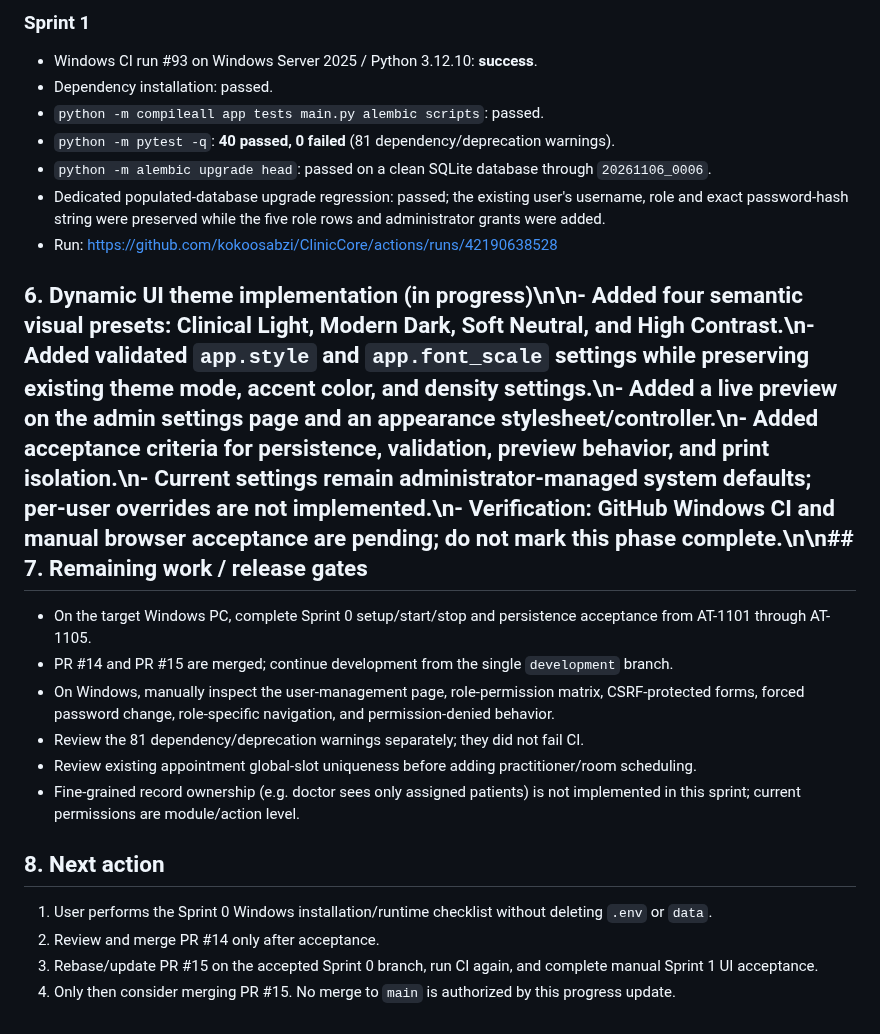
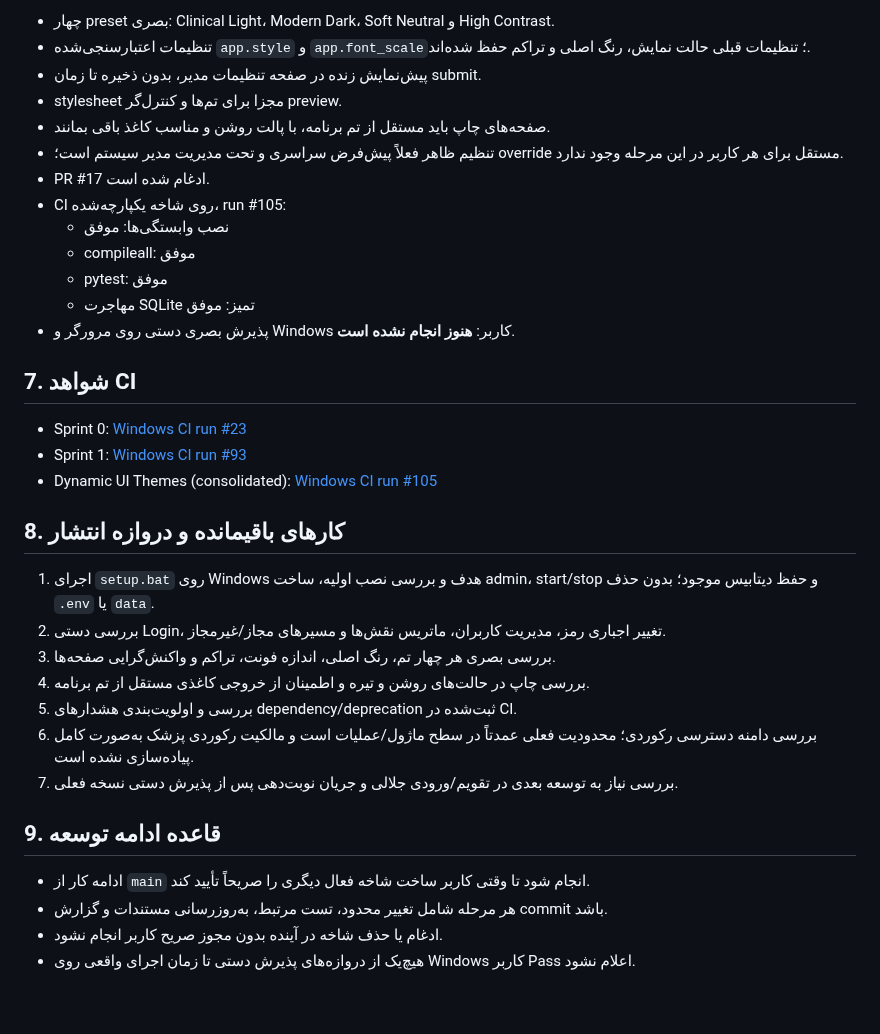
Before and after one commit to kokoosabzi/ClinicCore, a Markdown page: HELP/DEVELOPMENT/PROGRESS.md, the part around one of its changes. Rendered like a GitHub page.

Commit message:
docs: reconcile progress with merged Windows RBAC and theme work

```diff
--- a/HELP/DEVELOPMENT/PROGRESS.md
+++ b/HELP/DEVELOPMENT/PROGRESS.md
@@ -57,25 +71,37 @@ Sprint 1 head at last verified run: `25b881b6f8c672812cbe4ff7206cbb2287eac279`
 
-### Sprint 1
-- Windows CI run #93 on Windows Server 2025 / Python 3.12.10: **success**.
-- Dependency installation: passed.
-- `python -m compileall app tests main.py alembic scripts`: passed.
-- `python -m pytest -q`: **40 passed, 0 failed** (81 dependency/deprecation warnings).
-- `python -m alembic upgrade head`: passed on a clean SQLite database through `20261106_0006`.
-- Dedicated populated-database upgrade regression: passed; the existing user's username, role and exact password-hash string were preserved while the five role rows and administrator grants were added.
-- Run: https://github.com/kokoosabzi/ClinicCore/actions/runs/42190638528
+- چهار preset بصری: Clinical Light، Modern Dark، Soft Neutral و High Contrast.
+- تنظیمات اعتبارسنجی‌شده `app.style` و `app.font_scale`؛ تنظیمات قبلی حالت نمایش، رنگ اصلی و تراکم حفظ شده‌اند.
+- پیش‌نمایش زنده در صفحه تنظیمات مدیر، بدون ذخیره تا زمان submit.
+- stylesheet مجزا برای تم‌ها و کنترل‌گر preview.
+- صفحه‌های چاپ باید مستقل از تم برنامه، با پالت روشن و مناسب کاغذ باقی بمانند.
+- تنظیم ظاهر فعلاً پیش‌فرض سراسری و تحت مدیریت مدیر سیستم است؛ override مستقل برای هر کاربر در این مرحله وجود ندارد.
+- PR #17 ادغام شده است.
+- CI روی شاخه یکپارچه‌شده، run #105:
+  - نصب وابستگی‌ها: موفق
+  - compileall: موفق
+  - pytest: موفق
+  - مهاجرت SQLite تمیز: موفق
+- پذیرش بصری دستی روی مرورگر و Windows کاربر: **هنوز انجام نشده است**.
 
-## 6. Dynamic UI theme implementation (in progress)\n\n- Added four semantic visual presets: Clinical Light, Modern Dark, Soft Neutral, and High Contrast.\n- Added validated `app.style` and `app.font_scale` settings while preserving existing theme mode, accent color, and density settings.\n- Added a live preview on the admin settings page and an appearance stylesheet/controller.\n- Added acceptance criteria for persistence, validation, preview behavior, and print isolation.\n- Current settings remain administrator-managed system defaults; per-user overrides are not implemented.\n- Verification: GitHub Windows CI and manual browser acceptance are pending; do not mark this phase complete.\n\n## 7. Remaining work / release gates
+## 7. شواهد CI
 
-- On the target Windows PC, complete Sprint 0 setup/start/stop and persistence acceptance from AT-1101 through AT-1105.
-- PR #14 and PR #15 are merged; continue development from the single `development` branch.
-- On Windows, manually inspect the user-management page, role-permission matrix, CSRF-protected forms, forced password change, role-specific navigation, and permission-denied behavior.
-- Review the 81 dependency/deprecation warnings separately; they did not fail CI.
-- Review existing appointment global-slot uniqueness before adding practitioner/room scheduling.
-- Fine-grained record ownership (e.g. doctor sees only assigned patients) is not implemented in this sprint; current permissions are module/action level.
+- Sprint 0: [Windows CI run #23](https://github.com/kokoosabzi/ClinicCore/actions/runs/42190638528)
+- Sprint 1: [Windows CI run #93](https://github.com/kokoosabzi/ClinicCore/actions/runs/42190638528)
+- Dynamic UI Themes (consolidated): [Windows CI run #105](https://github.com/kokoosabzi/ClinicCore/actions/runs/42192980523)
 
-## 8. Next action
+## 8. کارهای باقیمانده و دروازه انتشار
 
-1. User performs the Sprint 0 Windows installation/runtime checklist without deleting `.env` or `data`.
-2. Review and merge PR #14 only after acceptance.
-3. Rebase/update PR #15 on the accepted Sprint 0 branch, run CI again, and complete manual Sprint 1 UI acceptance.
-4. Only then consider merging PR #15. No merge to `main` is authorized by this progress update.
+1. اجرای `setup.bat` روی Windows هدف و بررسی نصب اولیه، ساخت admin، start/stop و حفظ دیتابیس موجود؛ بدون حذف `.env` یا `data`.
+2. بررسی دستی Login، تغییر اجباری رمز، مدیریت کاربران، ماتریس نقش‌ها و مسیرهای مجاز/غیرمجاز.
+3. بررسی بصری هر چهار تم، رنگ اصلی، اندازه فونت، تراکم و واکنش‌گرایی صفحه‌ها.
+4. بررسی چاپ در حالت‌های روشن و تیره و اطمینان از خروجی کاغذی مستقل از تم برنامه.
+5. بررسی و اولویت‌بندی هشدارهای dependency/deprecation ثبت‌شده در CI.
+6. بررسی دامنه دسترسی رکوردی؛ محدودیت فعلی عمدتاً در سطح ماژول/عملیات است و مالکیت رکوردی پزشک به‌صورت کامل پیاده‌سازی نشده است.
+7. بررسی نیاز به توسعه بعدی در تقویم/ورودی جلالی و جریان نوبت‌دهی پس از پذیرش دستی نسخه فعلی.
+
+## 9. قاعده ادامه توسعه
+
+- ادامه کار از `main` انجام شود تا وقتی کاربر ساخت شاخه فعال دیگری را صریحاً تأیید کند.
+- هر مرحله شامل تغییر محدود، تست مرتبط، به‌روزرسانی مستندات و گزارش commit باشد.
+- ادغام یا حذف شاخه در آینده بدون مجوز صریح کاربر انجام نشود.
+- هیچ‌یک از دروازه‌های پذیرش دستی تا زمان اجرای واقعی روی Windows کاربر Pass اعلام نشود.
```
Also changed, not shown: other parts of HELP/DEVELOPMENT/PROGRESS.md (+55 -41 lines).
